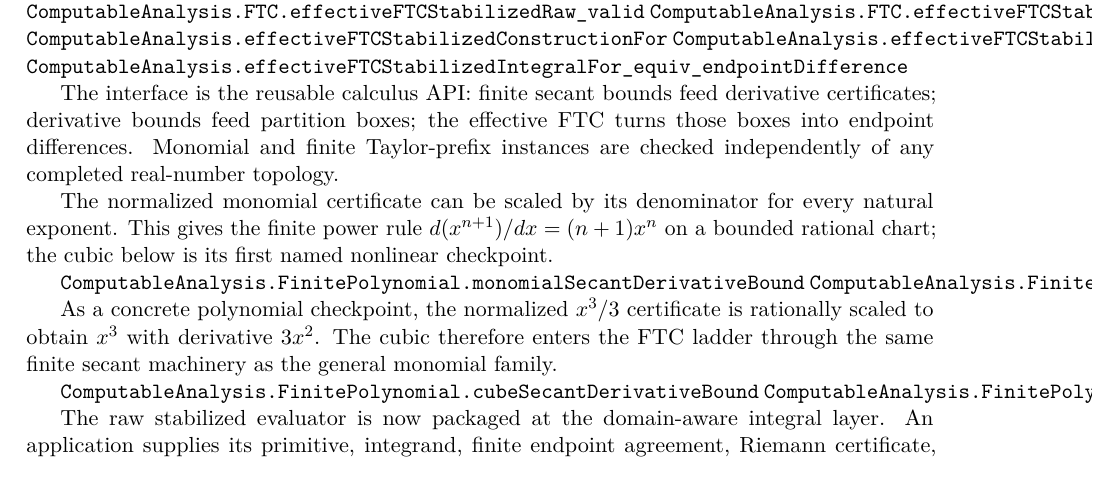
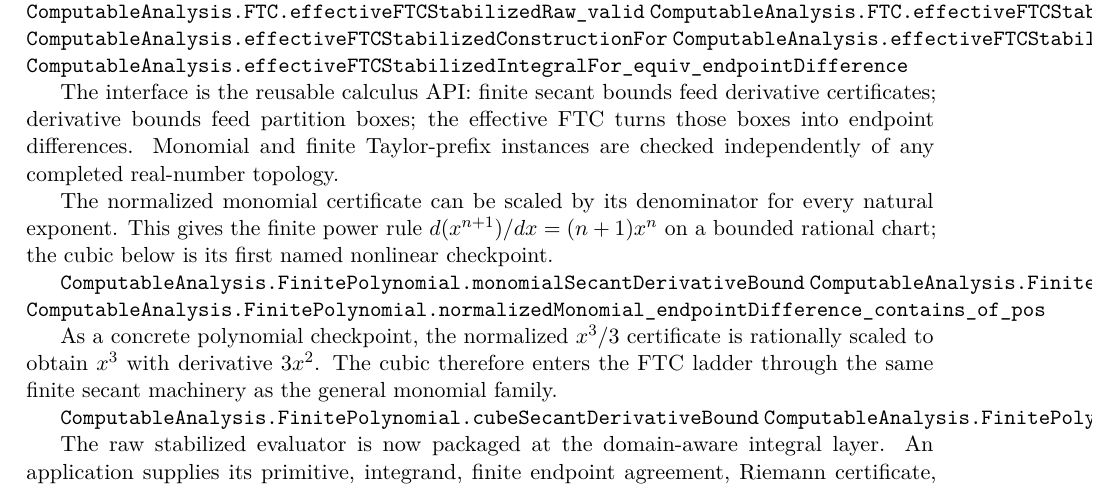
Before and after one commit to liuyao12/computable-analysis, a LaTeX thesis (blueprint/src/web.tex, which reads blueprint/src/06-effective-calculus.tex): part of page 50 of 69, cut so that both start at the same text. Compiled offline with pdfLaTeX.

Commit message:
Complete FTC bridge and finite calculus foundation updates
Add the normalized-monomial endpoint enclosure that connects finite
secant derivative certificates to the local FTC increment statement. Include
the accumulated derivative-closure, polynomial, geometry/volume, ODE, guide,
and blueprint updates for the computable calculus route.

```diff
--- a/blueprint/src/06-effective-calculus.tex
+++ b/blueprint/src/06-effective-calculus.tex
@@ -287,6 +287,7 @@ first named nonlinear checkpoint.
 
 \lean{ComputableAnalysis.FinitePolynomial.monomialSecantDerivativeBound}
 \lean{ComputableAnalysis.FinitePolynomial.monomial_hasDerivativeOnInterval}
+\lean{ComputableAnalysis.FinitePolynomial.normalizedMonomial_endpointDifference_contains_of_pos}
 \leanok
 
 As a concrete polynomial checkpoint, the normalized $x^3/3$ certificate is
```
Also changed, not shown: 1 other file.
